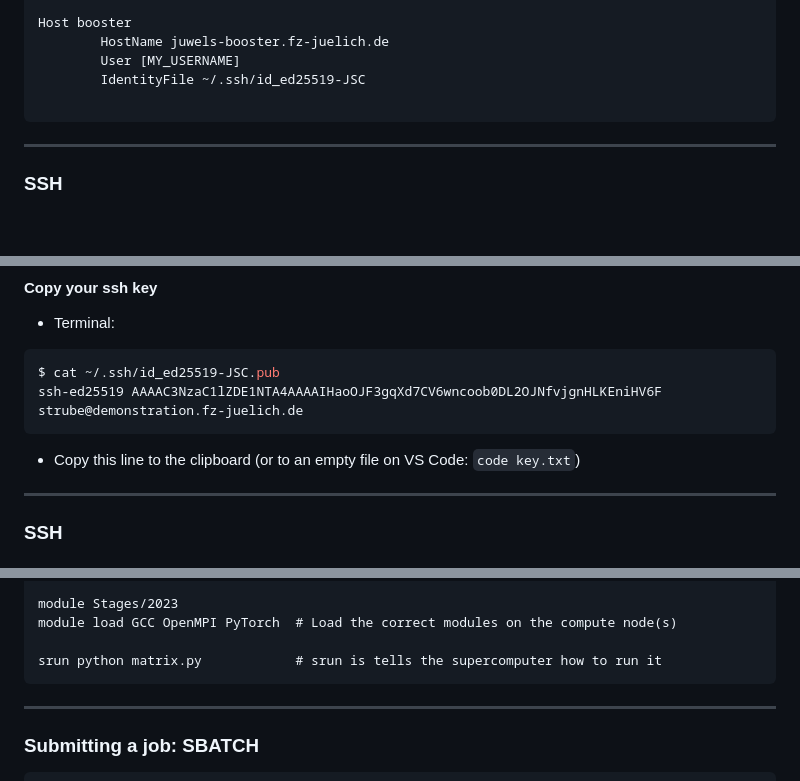
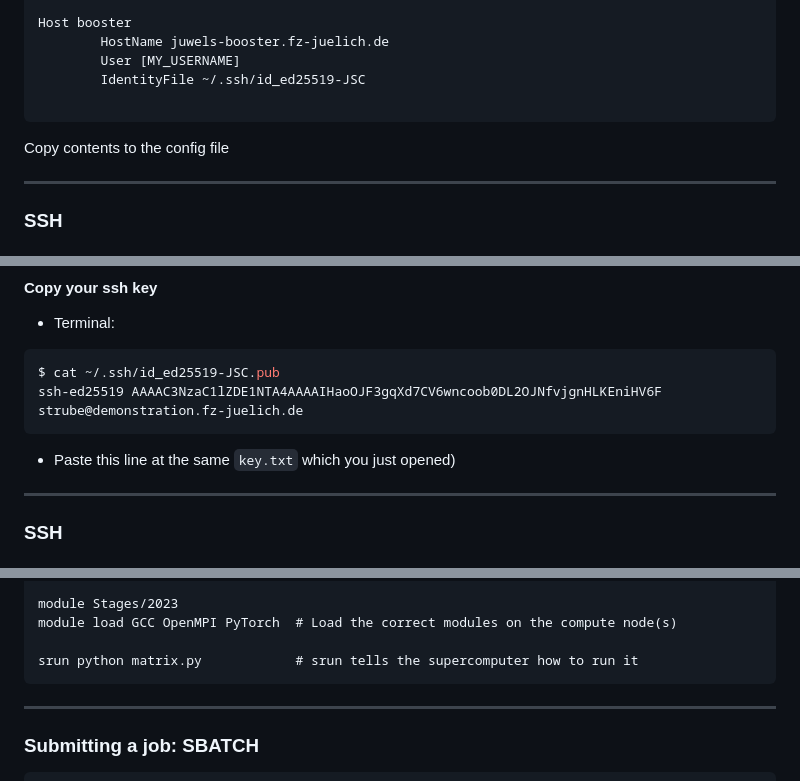
Before and after one commit to HelmholtzAI-FZJ/2023-getting-started-with-ai-on-supercomputers, a Markdown page: 01-access-machines.md, 3 parts joined by grey strips. GitHub-like rendering; blank space fills up the shorter version.

````diff
--- a/01-access-machines.md
+++ b/01-access-machines.md
@@ -301,6 +304,8 @@ Host booster
 
 ```
 
+Copy contents to the config file
+
 ---
 
 ### SSH
@@ -361,7 +366,7 @@ $ curl ifconfig.me
 $ cat ~/.ssh/id_ed25519-JSC.pub
 ssh-ed25519 AAAAC3NzaC1lZDE1NTA4AAAAIHaoOJF3gqXd7CV6wncoob0DL2OJNfvjgnHLKEniHV6F strube@demonstration.fz-juelich.de
 ```
-- Copy this line to the clipboard (or to an empty file on VS Code: `code key.txt`)
+- Paste this line at the same `key.txt` which you just opened)
 
 ---
 
@@ -662,7 +667,7 @@ Save it as jusuf-matrix.batch
 module Stages/2023
 module load GCC OpenMPI PyTorch  # Load the correct modules on the compute node(s)
 
-srun python matrix.py            # srun is tells the supercomputer how to run it
+srun python matrix.py            # srun tells the supercomputer how to run it
 ```
 
 ---
````
Also changed, not shown: other parts of 01-access-machines.md (+4 -0 lines), 03-parallelize-training.md (+13 -34 lines), public/images/paralellism-types.jpg (added), 2 other files.
